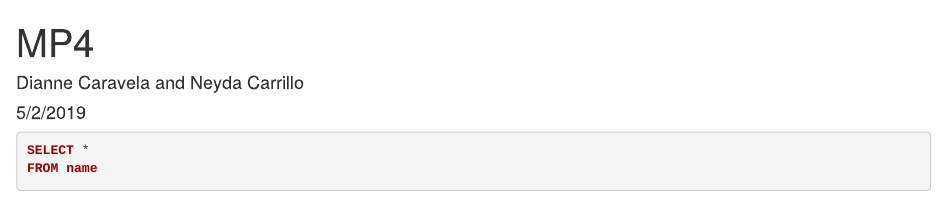
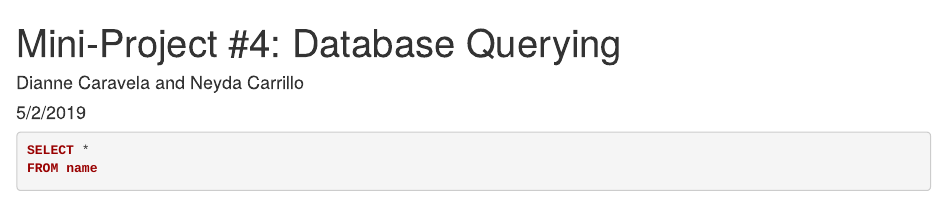
Before and after one commit to dcaravela/mp4, an R Markdown document (MP4.Rmd): the page in a window 1100 px wide, from its top. Rendered offline with R 4.5, knitr and Pandoc, with nearby package versions; some code elsewhere in the file could not run offline.

Commit message:
Testing Git, changed title

```diff
--- a/MP4.Rmd
+++ b/MP4.Rmd
@@ -1,5 +1,5 @@
 ---
-title: "MP4"
+title: "Mini-Project #4: Database Querying"
 author: "Dianne Caravela and Neyda Carrillo"
 date: "5/2/2019"
 output: html_document
```
